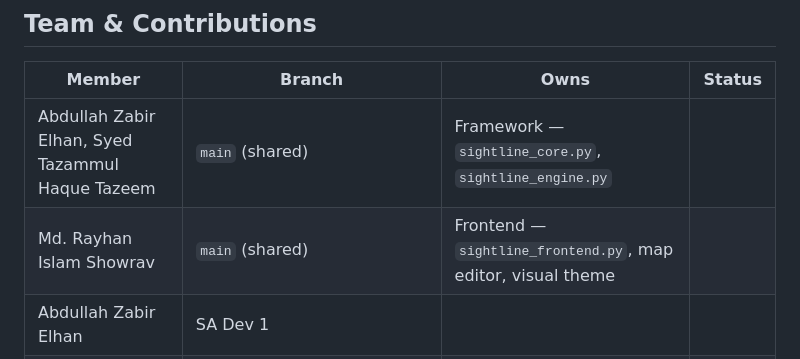
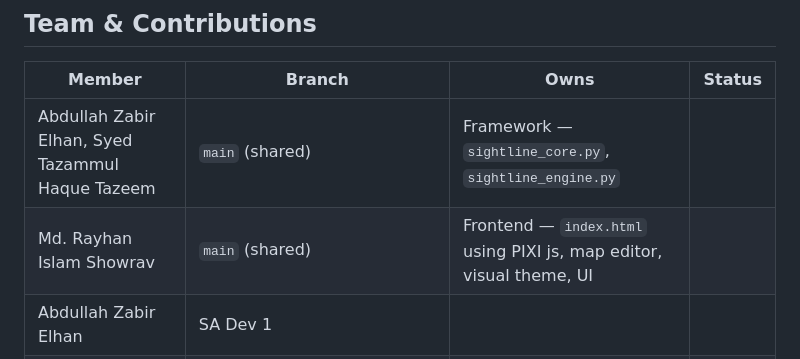
Before and after one commit to mpalash222069-collab/Sightline-Game, a Markdown page: README.md, the part around the change. Drawn GitHub-style.

Commit message:
Revise member roles and file ownership details
Updated member responsibilities and file ownership in the README.

```diff
--- a/README.md
+++ b/README.md
@@ -76,7 +76,7 @@ as for changing names of file and constant updating we will upload this part at
 | Member | Branch | Owns | Status |
 |---|---|---|---|
 | Abdullah Zabir Elhan, Syed Tazammul Haque Tazeem| `main` (shared) | Framework — `sightline_core.py`, `sightline_engine.py` |
-| Md. Rayhan Islam Showrav | `main` (shared) | Frontend — `sightline_frontend.py`, map editor, visual theme |
+| Md. Rayhan Islam Showrav | `main` (shared) | Frontend — `index.html` using PIXI js, map editor, visual theme, UI |
 | Abdullah Zabir Elhan | SA Dev 1
 | Syed Tazammul Haque Tazeem  | SA Dev 2
 | Md. Rayhan Islam Showrav | `astar_0112230810` | A\* Developer — pathfinding, replanning, metrics |
```
